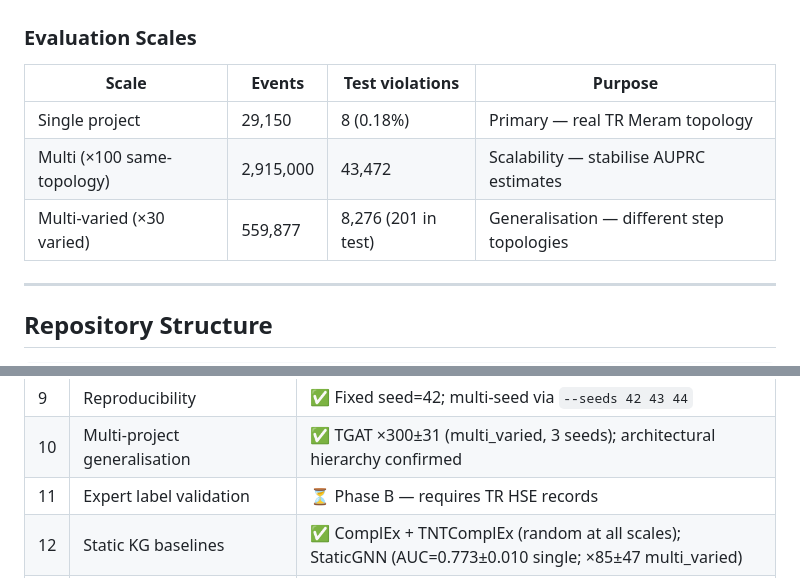
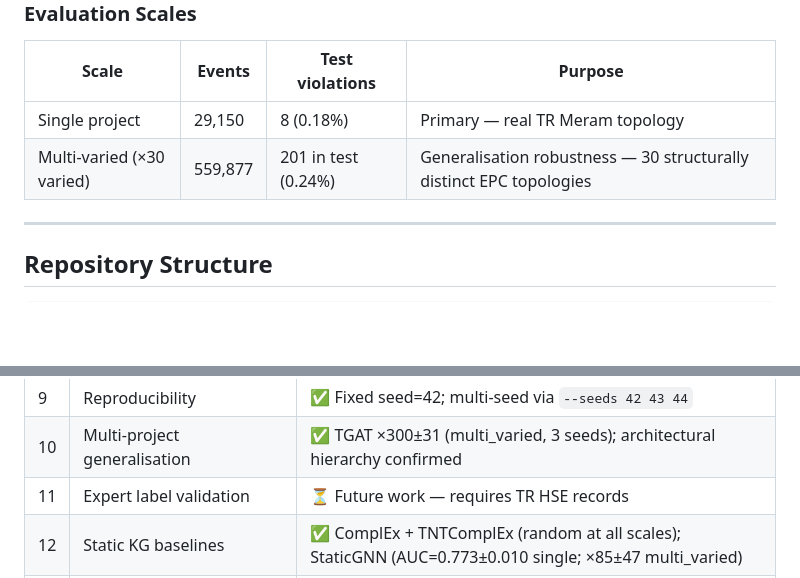
Before and after one commit to OttaviaBiagi/TKG_Thesis, a Markdown page: README.md, 2 parts joined by grey strips. Rendered like a GitHub page; blank space fills up the shorter version.

Commit message:
docs(readme): remove multi-100 from evaluation table; rename Phase B → future work
Co-Authored-By: Claude Sonnet 4.6 <noreply@anthropic.com>

```diff
--- a/README.md
+++ b/README.md
@@ -275,8 +275,7 @@ with TR project controller).
 | Scale | Events | Test violations | Purpose |
 |---|---|---|---|
 | Single project | 29,150 | 8 (0.18%) | Primary — real TR Meram topology |
-| Multi (×100 same-topology) | 2,915,000 | 43,472 | Scalability — stabilise AUPRC estimates |
-| Multi-varied (×30 varied) | 559,877 | 8,276 (201 in test) | Generalisation — different step topologies |
+| Multi-varied (×30 varied) | 559,877 | 201 in test (0.24%) | Generalisation robustness — 30 structurally distinct EPC topologies |
 
 ---
 
@@ -400,7 +399,7 @@ python data/UseCase4/run_cypher_benchmark.py      # Neo4j benchmark (100 runs, r
 | 8 | Label validation | ✅ 5 empirical sanity tests T1–T5 (all PASS) |
 | 9 | Reproducibility | ✅ Fixed seed=42; multi-seed via `--seeds 42 43 44` |
 | 10 | Multi-project generalisation | ✅ TGAT ×300±31 (multi_varied, 3 seeds); architectural hierarchy confirmed |
-| 11 | Expert label validation | ⏳ Phase B — requires TR HSE records |
+| 11 | Expert label validation | ⏳ Future work — requires TR HSE records |
 | 12 | Static KG baselines | ✅ ComplEx + TNTComplEx (random at all scales); StaticGNN (AUC=0.773±0.010 single; ×85±47 multi_varied) |
 | 13 | OWL-2 ontology + SPARQL (SO1) | ✅ epc_tkg.ttl (OWL-2 DL); Q1–Q7 verified; 6,217 triples; Module 3 EVM |
 | 14 | Temporal query overhead (SO4/H3) | ✅ H3 SUPPORTED — Neo4j max +29.7% (5 pairs); rdflib S2 +44.7%, S3 +32.5% |
```
